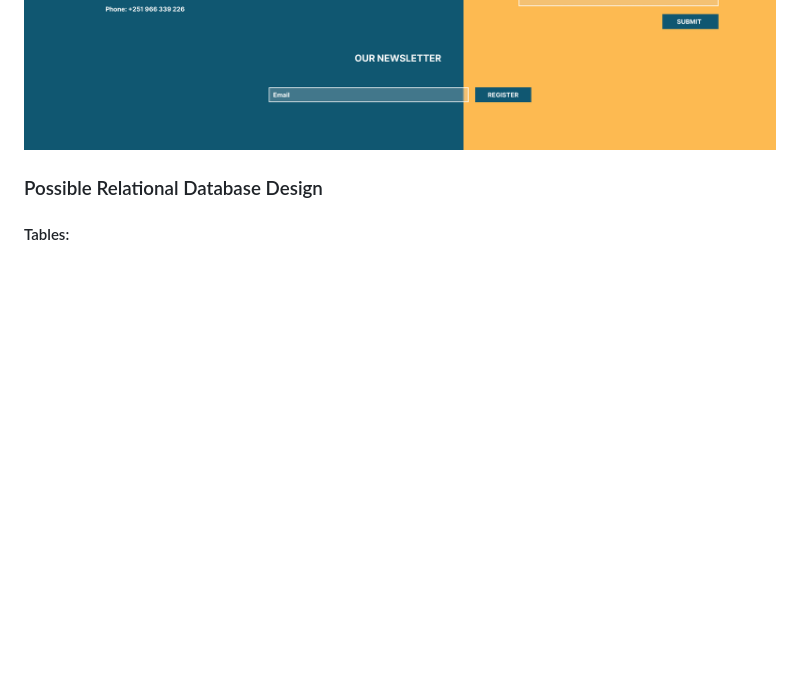
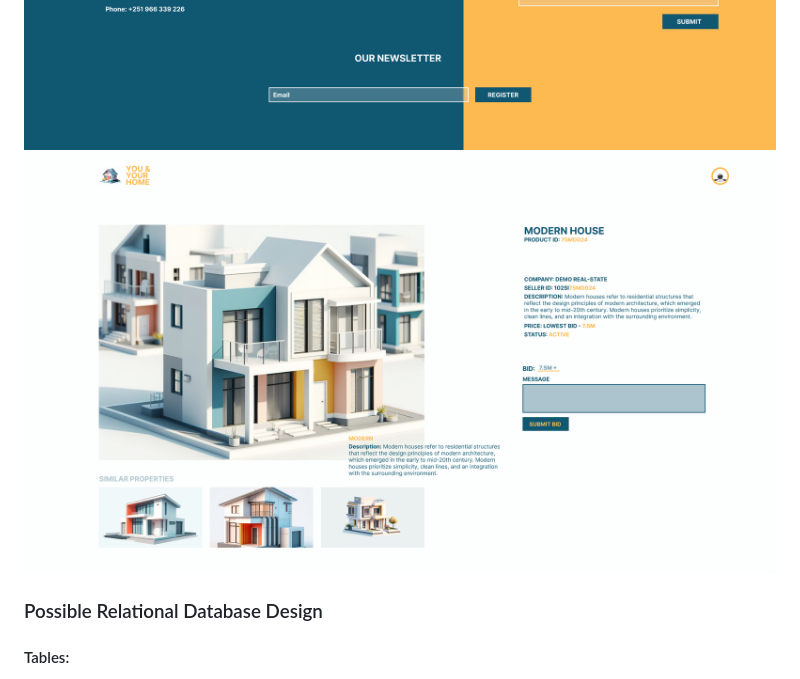
Before and after one commit to Yehonatal/webII-project, a Markdown page: README.md, the part around the change. Rendered like a GitHub page; pictures changed too: Design/productpage.png (added); blank space fills up the shorter version.

Commit message:
Doc: readme update 😶‍🌫️, Design: sign in, create account, product page complete

```diff
--- a/README.md
+++ b/README.md
@@ -9,6 +9,7 @@
 ![](Design/hero.png)
 ![](Design/properties.png)
 ![](Design/contact.png)
+![](Design/productpage.png)
 
 ### Possible Relational Database Design
 
```
Also changed, not shown: Design/createaccount.png (added), Design/signin.png (added).
